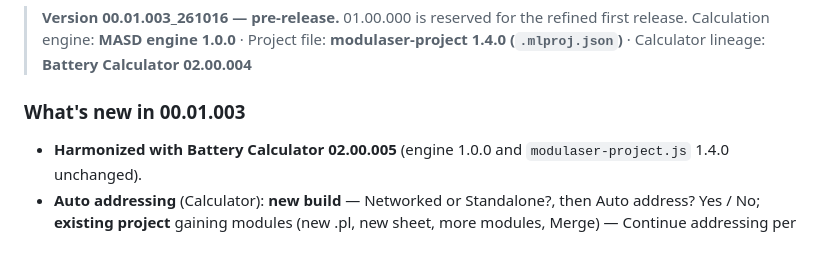
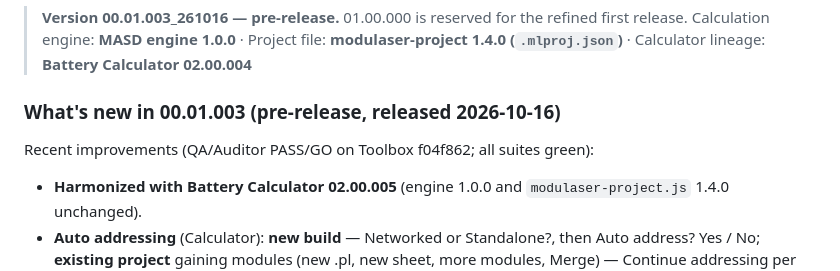
Before and after one commit to theBMGatKGS/MASD-Engineering-Toolbox, a Markdown page: README.md, the part around the change. Rendered like a GitHub page; blank space fills up the shorter version.

Commit message:
Release 00.01.003: docs released 2026-10-16, QA PASS/GO row

```diff
--- a/README.md
+++ b/README.md
@@ -13,7 +13,9 @@ the field-change approval loop with the **ModuLaser MASD Field (Commissioning) R
 > Calculation engine: **MASD engine 1.0.0** · Project file: **modulaser-project 1.4.0 (`.mlproj.json`)** ·
 > Calculator lineage: **Battery Calculator 02.00.004**
 
-### What's new in 00.01.003
+### What's new in 00.01.003 (pre-release, released 2026-10-16)
+
+Recent improvements (QA/Auditor PASS/GO on Toolbox f04f862; all suites green):
 - **Harmonized with Battery Calculator 02.00.005** (engine 1.0.0 and `modulaser-project.js` 1.4.0 unchanged).
 - **Auto addressing** (Calculator): **new build** — Networked or Standalone?, then Auto address? Yes / No; **existing project** gaining modules (new .pl, new sheet, more modules, Merge) — Continue addressing per previous sheets (only the new modules; SenseNET 2 past 127; new Standalone sheets from 1), Manually address, or Re-auto address entire project. After a .pl import: Confirm Settings? → (mode) → address. Logged, one-step Undo.
 - **Excel CAD Schedule** tables start with each sheet's Standby time (h), Alarm time (min) and Safety margin (%).
```
Also changed, not shown: CHANGELOG.md (+1 -1 lines), RELEASE_NOTES.md (+3 -2 lines).
